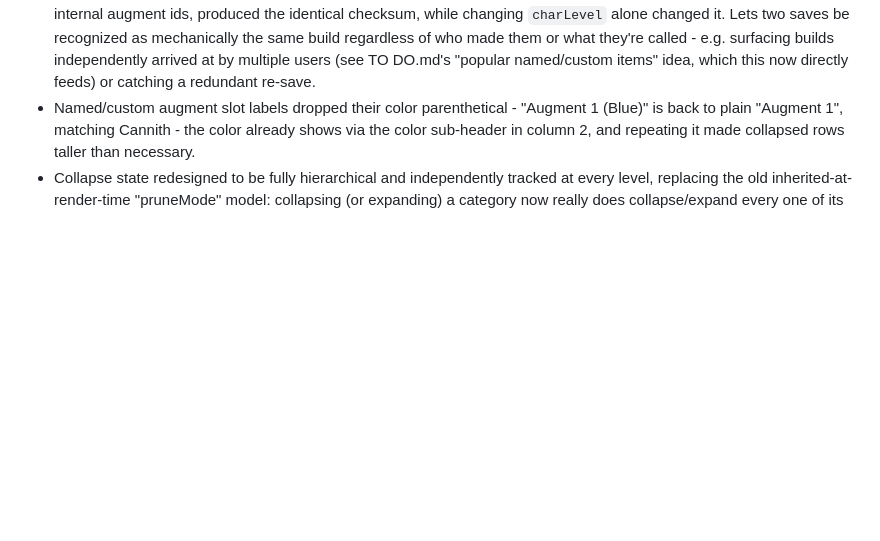
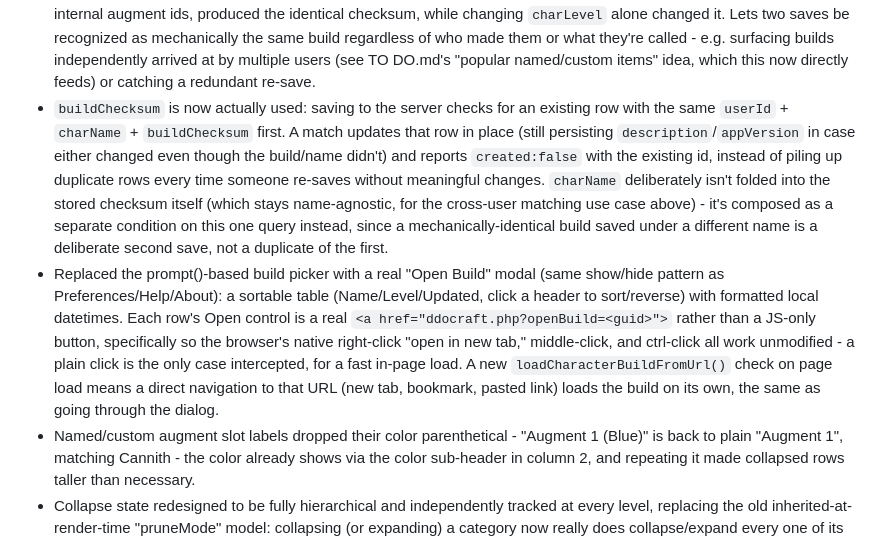
Before and after one commit to HumanJHawkins/DDOCraft, a Markdown page: Done.md, the part around the change. Drawn GitHub-style; blank space fills up the shorter version.

Commit message:
Document checksum-based save dedup and the Open Build dialog

```diff
--- a/Done.md
+++ b/Done.md
@@ -28,5 +28,7 @@
 - Added a temporary test harness (`ddocraft.php`/`ddocraft.js`) so the DB-backed save/open API can be exercised from the actual browser, not just curl - a "Test User ID" field plus Save to Server / Open from Server buttons, explicitly throwaway (replaced wholesale once real accounts exist). Also added an nginx `/api/` proxy on the dev site so the browser can call the API same-origin with no CORS setup, and fixed a real bug this surfaced: `charLevel` is a string straight from the HTML input's `.value`, which the client's own loose comparisons tolerate but the API's strict integer check didn't - now coerced before posting.
 - `characterBuild.characterBuildId` is now an app-generated random GUID (v4) instead of a sequential auto-increment integer, replacing the id entirely rather than adding a second identifier alongside it. This is what makes "open a build" a safe link to hand to someone else: a random 122-bit value can't be guessed or enumerated the way a small sequential integer could, so there's no need for a separate "share" mechanism, permission toggle, or token table - opening your own build and opening a build someone sent you are the same GET request, and knowing the id is itself sufficient (same principle as a "anyone with the link" Google Docs URL). The single-build GET route dropped its `userId` requirement accordingly; list/update/delete still require the owning `userId`.
 - Added `buildChecksum`: a SHA-256 hash over a canonicalized subset of a build - `charLevel` plus every item/category field (selections, categoryMode, custom item names/descriptions/augment colors) - deliberately excluding ownership/history (id, userId, charName, description, dates) and UI-only state (collapsed, and the arbitrary per-augment-slot add-order id). Canonicalization sorts everything first, so the same set of choices hashes identically regardless of what order they were made in - verified directly: two builds built in reverse order, with different owners, names, and internal augment ids, produced the identical checksum, while changing `charLevel` alone changed it. Lets two saves be recognized as mechanically the same build regardless of who made them or what they're called - e.g. surfacing builds independently arrived at by multiple users (see TO DO.md's "popular named/custom items" idea, which this now directly feeds) or catching a redundant re-save.
+- `buildChecksum` is now actually used: saving to the server checks for an existing row with the same `userId` + `charName` + `buildChecksum` first. A match updates that row in place (still persisting `description`/`appVersion` in case either changed even though the build/name didn't) and reports `created:false` with the existing id, instead of piling up duplicate rows every time someone re-saves without meaningful changes. `charName` deliberately isn't folded into the stored checksum itself (which stays name-agnostic, for the cross-user matching use case above) - it's composed as a separate condition on this one query instead, since a mechanically-identical build saved under a different name is a deliberate second save, not a duplicate of the first.
+- Replaced the prompt()-based build picker with a real "Open Build" modal (same show/hide pattern as Preferences/Help/About): a sortable table (Name/Level/Updated, click a header to sort/reverse) with formatted local datetimes. Each row's Open control is a real `<a href="ddocraft.php?openBuild=<guid>">` rather than a JS-only button, specifically so the browser's native right-click "open in new tab," middle-click, and ctrl-click all work unmodified - a plain click is the only case intercepted, for a fast in-page load. A new `loadCharacterBuildFromUrl()` check on page load means a direct navigation to that URL (new tab, bookmark, pasted link) loads the build on its own, the same as going through the dialog.
 - Named/custom augment slot labels dropped their color parenthetical - "Augment 1 (Blue)" is back to plain "Augment 1", matching Cannith - the color already shows via the color sub-header in column 2, and repeating it made collapsed rows taller than necessary.
 - Collapse state redesigned to be fully hierarchical and independently tracked at every level, replacing the old inherited-at-render-time "pruneMode" model: collapsing (or expanding) a category now really does collapse/expand every one of its slots and their colors, immediately, in the data - not just visually. So a category you collapsed can have any individual slot re-expanded on its own, and the category itself now stays correctly marked as collapsed only for as long as every one of its slots agrees. The reverse works the same way one level down: manually collapsing (or expanding) every color in a slot marks that whole slot collapsed/expanded too, which can in turn mark the category. Deliberately not done: expanding a single slot does not mark its category expanded - only full agreement across every slot moves the category's own flag.
```
